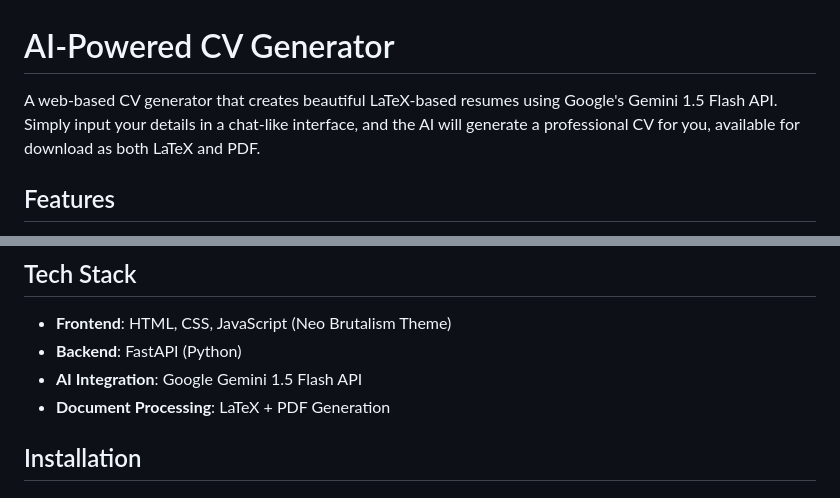
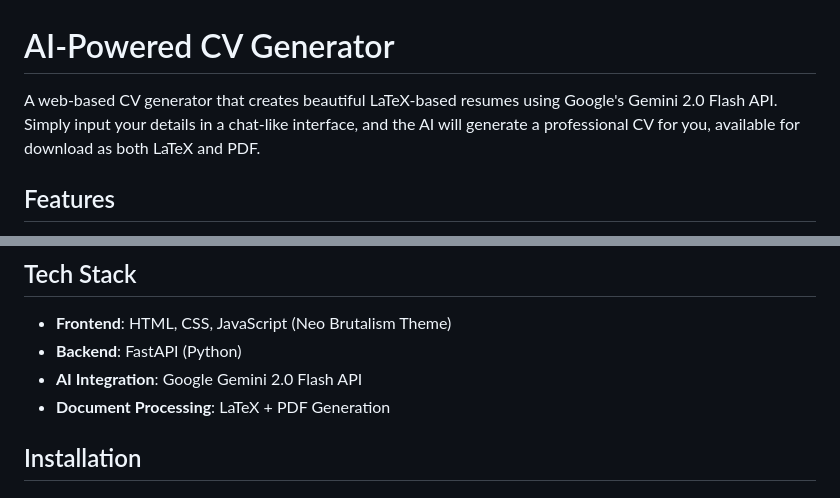
Before and after one commit to AadeshhhGavhane/ai-cv-generator, a Markdown page: README.md, 2 parts joined by grey strips. Rendered like a GitHub page.

```diff
--- a/README.md
+++ b/README.md
@@ -1,6 +1,6 @@
 # AI-Powered CV Generator
 
-A web-based CV generator that creates beautiful LaTeX-based resumes using Google's Gemini 1.5 Flash API. Simply input your details in a chat-like interface, and the AI will generate a professional CV for you, available for download as both LaTeX and PDF.
+A web-based CV generator that creates beautiful LaTeX-based resumes using Google's Gemini 2.0 Flash API. Simply input your details in a chat-like interface, and the AI will generate a professional CV for you, available for download as both LaTeX and PDF.
 
 ## Features
 
@@ -14,7 +14,7 @@ A web-based CV generator that creates beautiful LaTeX-based resumes using Google
 
 - **Frontend**: HTML, CSS, JavaScript (Neo Brutalism Theme)
 - **Backend**: FastAPI (Python)
-- **AI Integration**: Google Gemini 1.5 Flash API
+- **AI Integration**: Google Gemini 2.0 Flash API
 - **Document Processing**: LaTeX + PDF Generation
 
 ## Installation
```
Also changed, not shown: other parts of README.md (+1 -1 lines).
